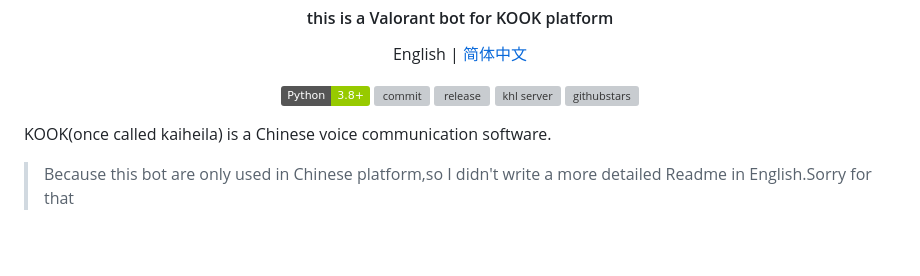
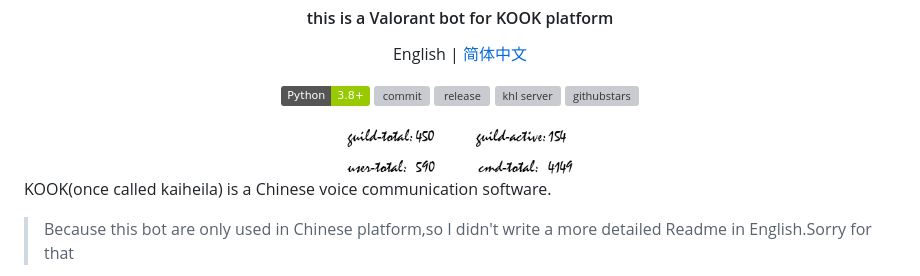
Before and after one commit to musnows/Kook-Valorant-Bot, a Markdown page: README_EN.md, the part around the change. Drawn GitHub-style; pictures changed too: screenshot/log.png (added); badges without logos; blank space fills up the shorter version; grey boxes are pictures that could not be loaded.

Commit message:
feat(bot_log): add img-draw to save log-info for README
docs(README): update README

```diff
--- a/README_EN.md
+++ b/README_EN.md
@@ -12,6 +12,7 @@ English | [简体中文](./README.md)
 ![python](https://img.shields.io/badge/Python-3.8%2B-green) ![commit](https://img.shields.io/github/last-commit/Aewait/Valorant-kaiheila-bot) ![release](https://img.shields.io/github/v/release/Aewait/Valorant-kaiheila-bot)
 [![khl server](https://www.kaiheila.cn/api/v3/badge/guild?guild_id=3566823018281801&style=3)](https://kaihei.co/oqz7Xg) ![githubstars](https://img.shields.io/github/stars/Aewait/Valorant-kaiheila-bot?style=social)
 
+<img src="./screenshot/log.png" height="55px">
 </div>
 
 KOOK(once called kaiheila) is a Chinese voice communication software.
```
Also changed, not shown: README.md (+2 -0 lines), 2 other files.
